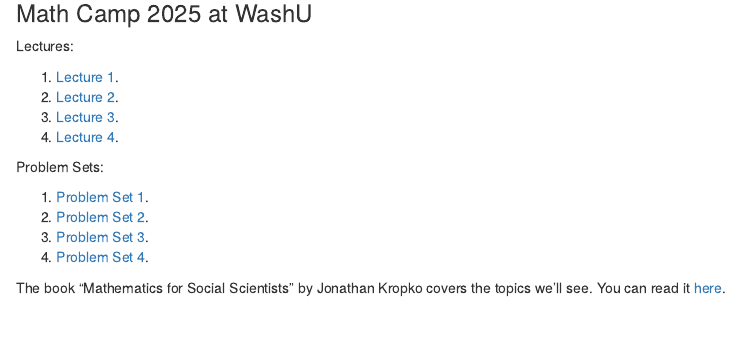
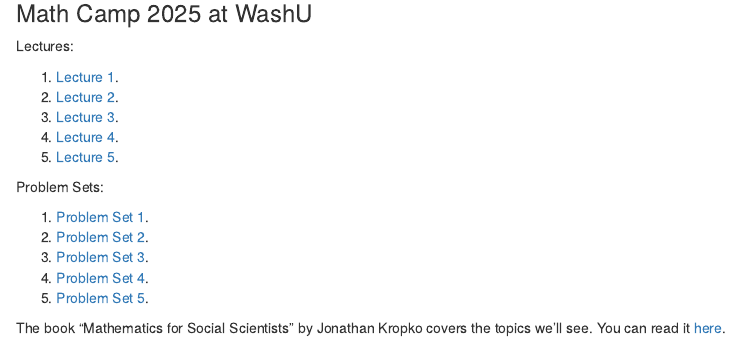
Before and after one commit to juandodyk/juandodyk.github.io, an R Markdown document (teaching.Rmd): the page in a window 1100 px wide, from 140 px down. Rendered offline with R 4.5, knitr and Pandoc, with nearby package versions; drawn as R Markdown's standard HTML page in place of the format the file asks for.

Commit message:
lecture 5

```diff
--- a/teaching.Rmd
+++ b/teaching.Rmd
@@ -9,15 +9,17 @@
 
 1. [Lecture 1](files/mathcamp/lecture1.pdf).
 2. [Lecture 2](files/mathcamp/lecture2.pdf).
-2. [Lecture 3](files/mathcamp/lecture3.pdf).
-2. [Lecture 4](files/mathcamp/lecture4.pdf).
+3. [Lecture 3](files/mathcamp/lecture3.pdf).
+4. [Lecture 4](files/mathcamp/lecture4.pdf).
+5. [Lecture 5](files/mathcamp/lecture5.pdf).
 
 Problem Sets:
 
 1. [Problem Set 1](files/mathcamp/ps1.pdf).
 2. [Problem Set 2](files/mathcamp/ps2.pdf).
-2. [Problem Set 3](files/mathcamp/ps3.pdf).
-2. [Problem Set 4](files/mathcamp/ps4.pdf).
+3. [Problem Set 3](files/mathcamp/ps3.pdf).
+4. [Problem Set 4](files/mathcamp/ps4.pdf).
+5. [Problem Set 5](files/mathcamp/ps5.pdf).
 
 The book "Mathematics for Social Scientists" by Jonathan Kropko covers the topics we'll see. You can read it [here](https://methods-sagepub-com.libproxy.wustl.edu/book/mono/mathematics-for-social-scientists/toc).
 
```
Also changed, not shown: docs/search.json, files/mathcamp/lecture5.pdf (added), files/mathcamp/ps5.pdf (added), 4 other files.
